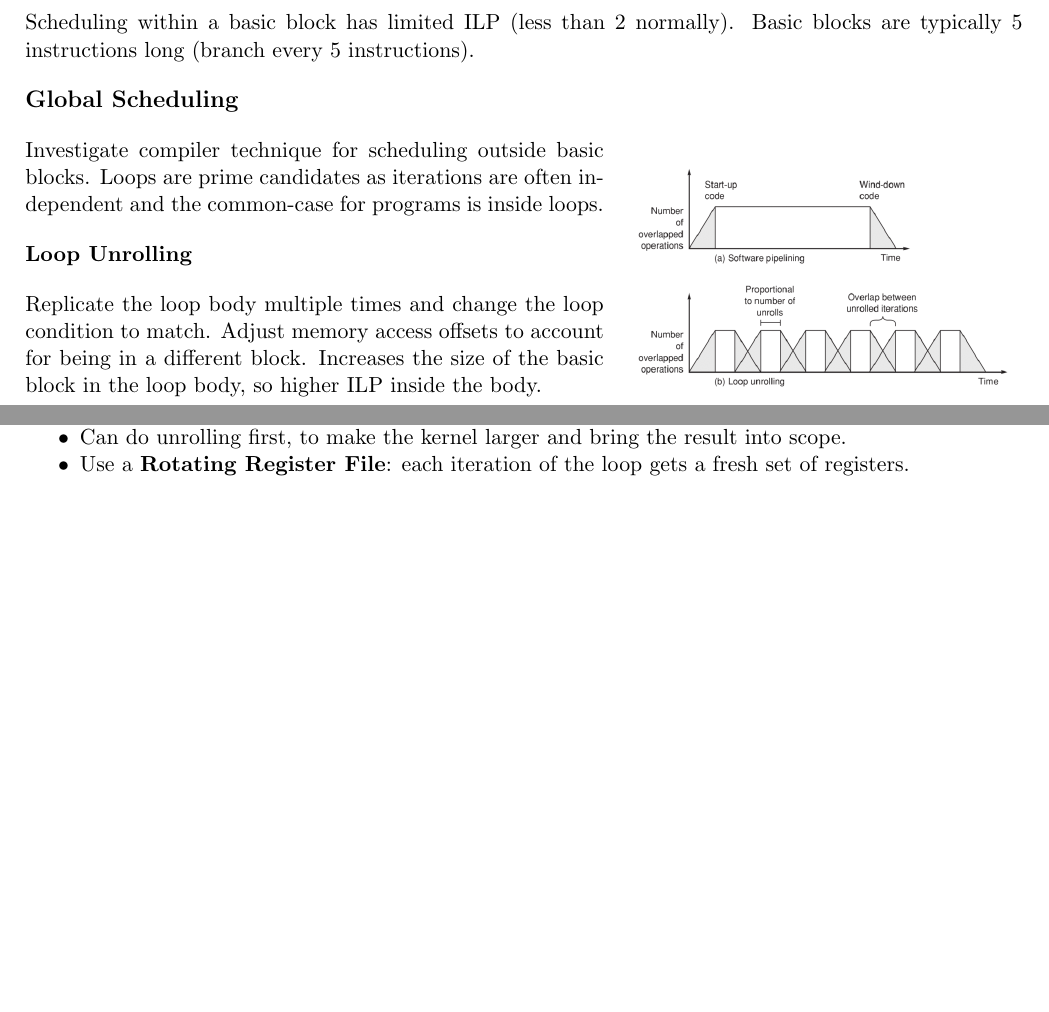
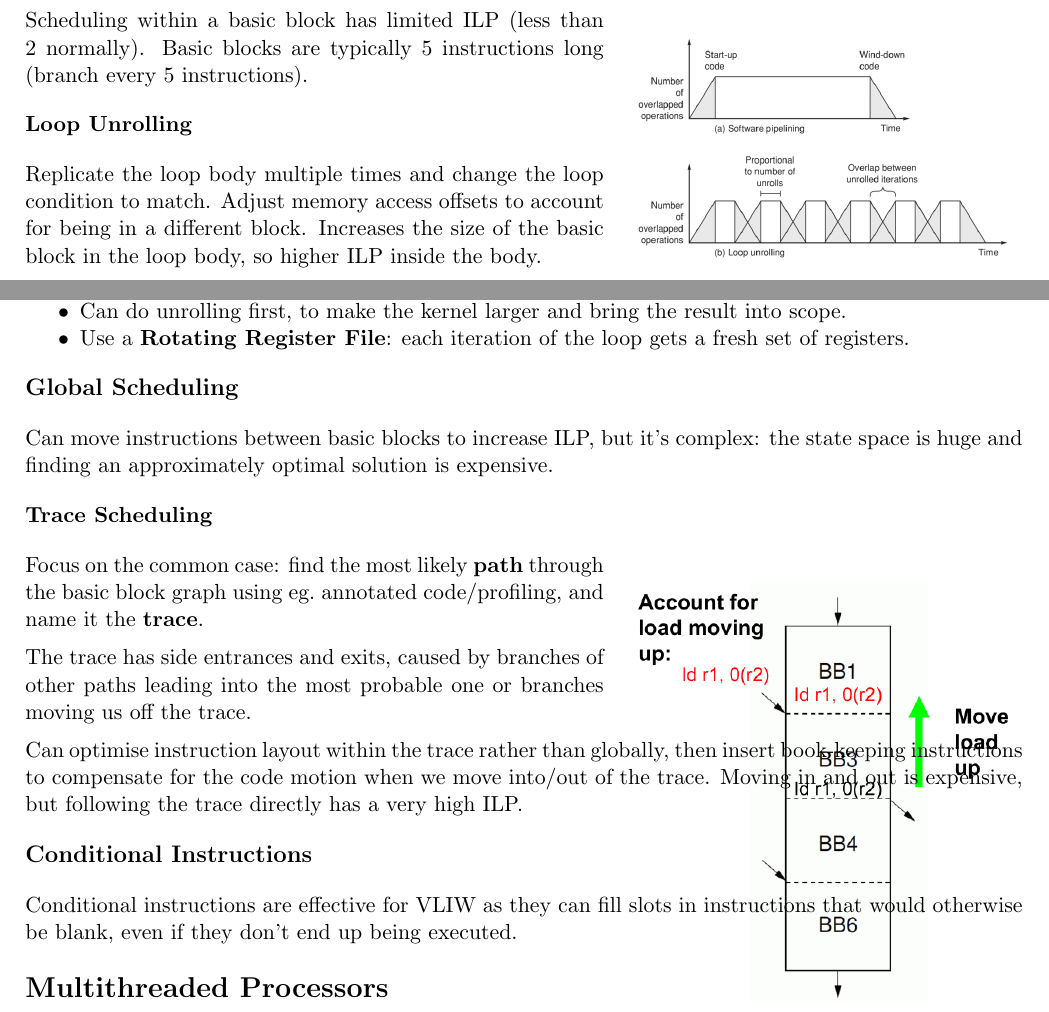
Before and after one commit to hnefatl/part-2-revision, a LaTeX document (comparch/notes.tex): two parts of pages 7 and 8 of 8, joined at a grey line, cut so that both start at the same text, the shorter picture padded with empty space. The pictures show the PDF file comparch/notes.pdf that the author committed with the source.

Commit message:
Finished vliw

```diff
--- a/comparch/notes.tex
+++ b/comparch/notes.tex
@@ -351,16 +351,12 @@
 
     \subsection*{Local Scheduling}
     {
-        Scheduling within a basic block has limited ILP (less than 2 normally). Basic blocks are typically 5 instructions long (branch every 5 instructions).
-    }
-    \subsection*{Global Scheduling}
-    {
         \begin{wrapfigure}{R}{0.4\textwidth}
         \centering
         \includegraphics[width=0.37\textwidth]{software-pipelining.png}
         \end{wrapfigure}
 
-        Investigate compiler technique for scheduling outside basic blocks. Loops are prime candidates as iterations are often independent and the common-case for programs is inside loops.
+        Scheduling within a basic block has limited ILP (less than 2 normally). Basic blocks are typically 5 instructions long (branch every 5 instructions).
 
         \subsubsection*{Loop Unrolling}
         {
@@ -381,5 +377,31 @@
             \end{itemize}
         }
     }
+    \subsection*{Global Scheduling}
+    {
+        Can move instructions between basic blocks to increase ILP, but it's complex: the state space is huge and finding an approximately optimal solution is expensive.
+
+        \subsubsection*{Trace Scheduling}
+        {
+            \begin{wrapfigure}{R}{0.4\textwidth}
+            \centering
+            \includegraphics[width=0.37\textwidth]{trace-scheduling.png}
+            \end{wrapfigure}
+
+            Focus on the common case: find the most likely \textbf{path} through the basic block graph using eg.\ annotated code/profiling, and name it the \textbf{trace}.
+
+            The trace has side entrances and exits, caused by branches of other paths leading into the most probable one or branches moving us off the trace.
+
+            Can optimise instruction layout within the trace rather than globally, then insert book-keeping instructions to compensate for the code motion when we move into/out of the trace. Moving in and out is expensive, but following the trace directly has a very high ILP.
+        }
+    }
+    \subsection*{Conditional Instructions}
+    {
+        Conditional instructions are effective for VLIW as they can fill slots in instructions that would otherwise be blank, even if they don't end up being executed.
+    }
+}
+\section*{Multithreaded Processors}
+{
+
 }
 \end{document}
```
Also changed, not shown: comparch/notes.pdf, comparch/trace-scheduling.png (added).
